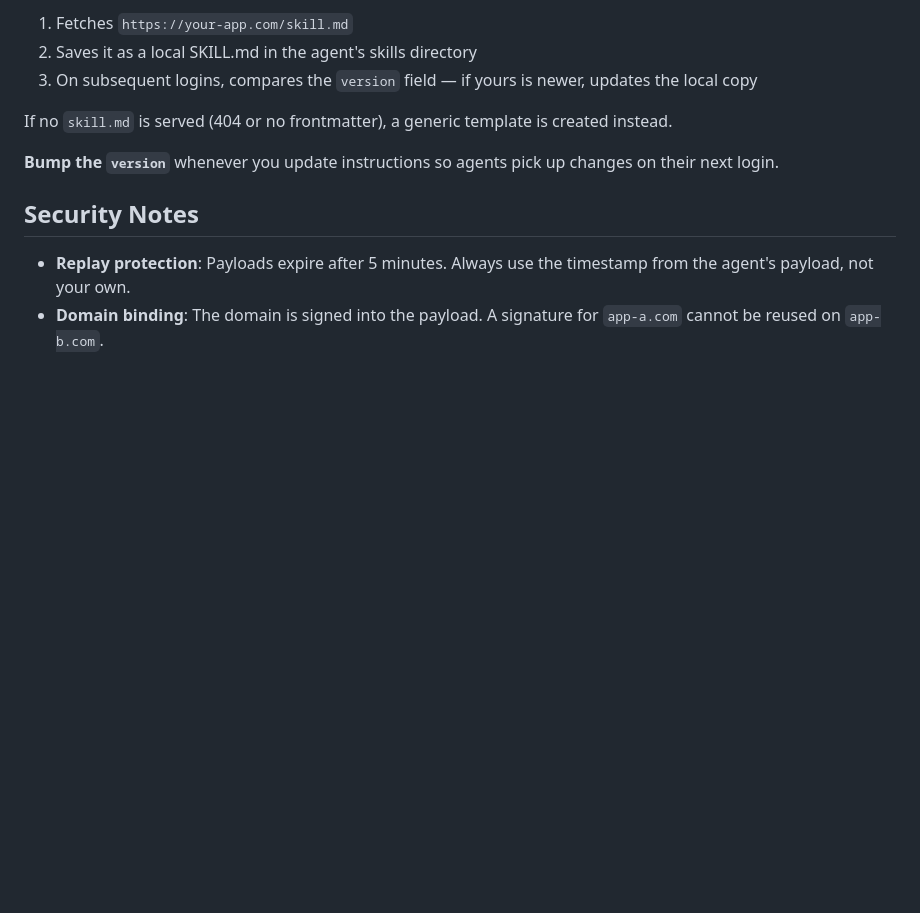
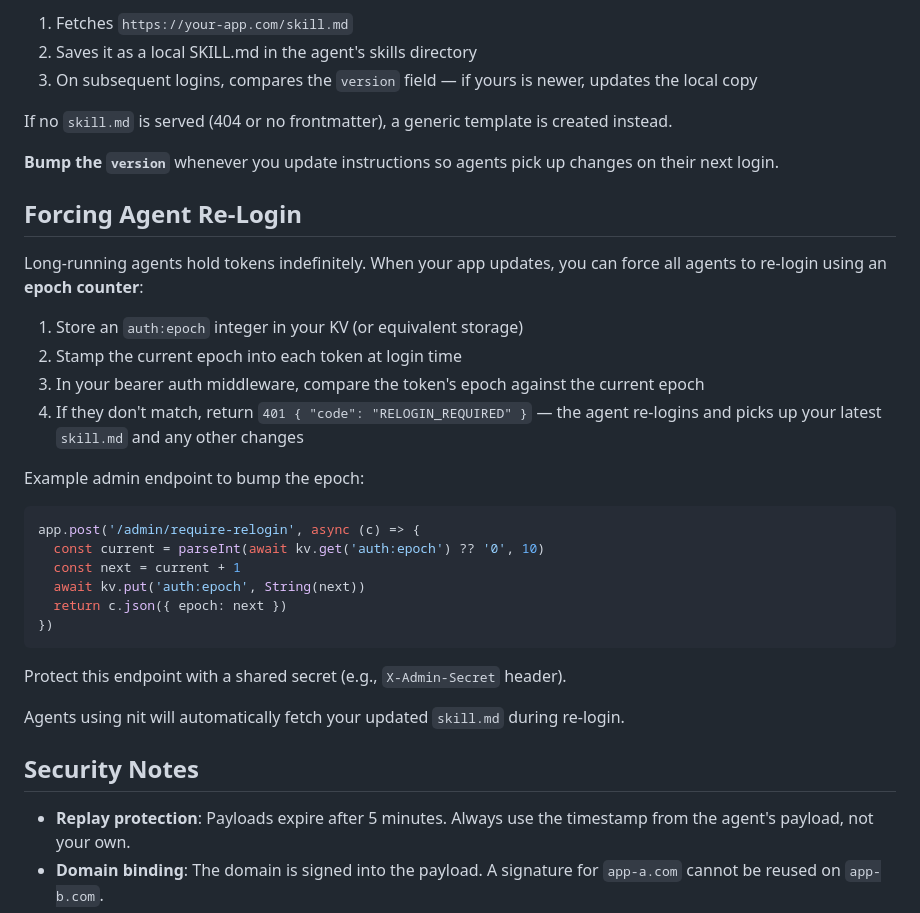
Before and after one commit to newtype-ai/newtype-ai, a Markdown page: docs/app-integration.md, the part around the change. Rendered like a GitHub page; blank space fills up the shorter version.

Commit message:
docs: add forced re-login (epoch) section to app-integration guide
Co-Authored-By: Claude Opus 4.6 <noreply@anthropic.com>

````diff
--- a/docs/app-integration.md
+++ b/docs/app-integration.md
@@ -201,6 +201,30 @@ If no `skill.md` is served (404 or no frontmatter), a generic template is create
 
 **Bump the `version`** whenever you update instructions so agents pick up changes on their next login.
 
+## Forcing Agent Re-Login
+
+Long-running agents hold tokens indefinitely. When your app updates, you can force all agents to re-login using an **epoch counter**:
+
+1. Store an `auth:epoch` integer in your KV (or equivalent storage)
+2. Stamp the current epoch into each token at login time
+3. In your bearer auth middleware, compare the token's epoch against the current epoch
+4. If they don't match, return `401 { "code": "RELOGIN_REQUIRED" }` — the agent re-logins and picks up your latest `skill.md` and any other changes
+
+Example admin endpoint to bump the epoch:
+
+```javascript
+app.post('/admin/require-relogin', async (c) => {
+  const current = parseInt(await kv.get('auth:epoch') ?? '0', 10)
+  const next = current + 1
+  await kv.put('auth:epoch', String(next))
+  return c.json({ epoch: next })
+})
+```
+
+Protect this endpoint with a shared secret (e.g., `X-Admin-Secret` header).
+
+Agents using nit will automatically fetch your updated `skill.md` during re-login.
+
 ## Security Notes
 
 - **Replay protection**: Payloads expire after 5 minutes. Always use the timestamp from the agent's payload, not your own.
````
